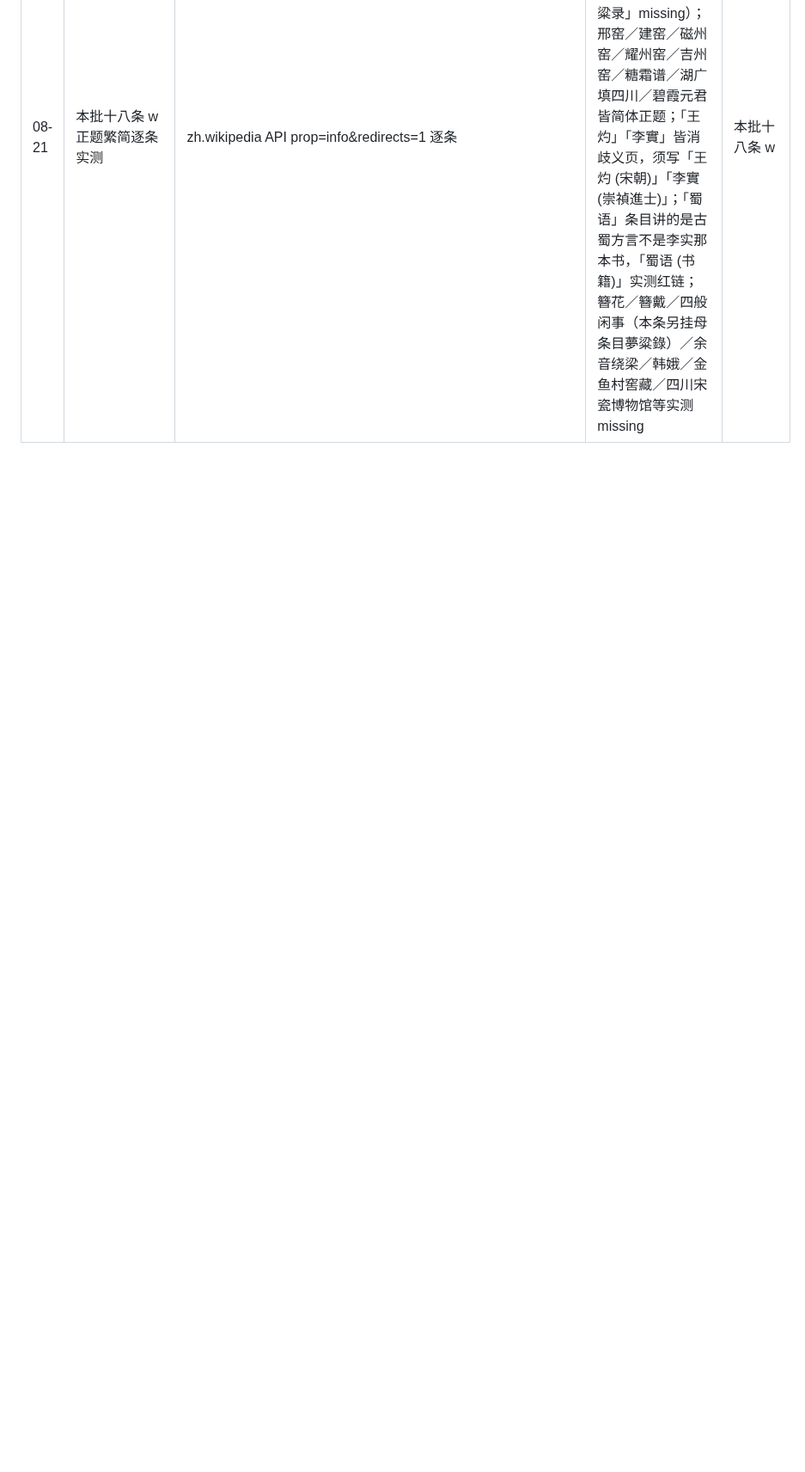
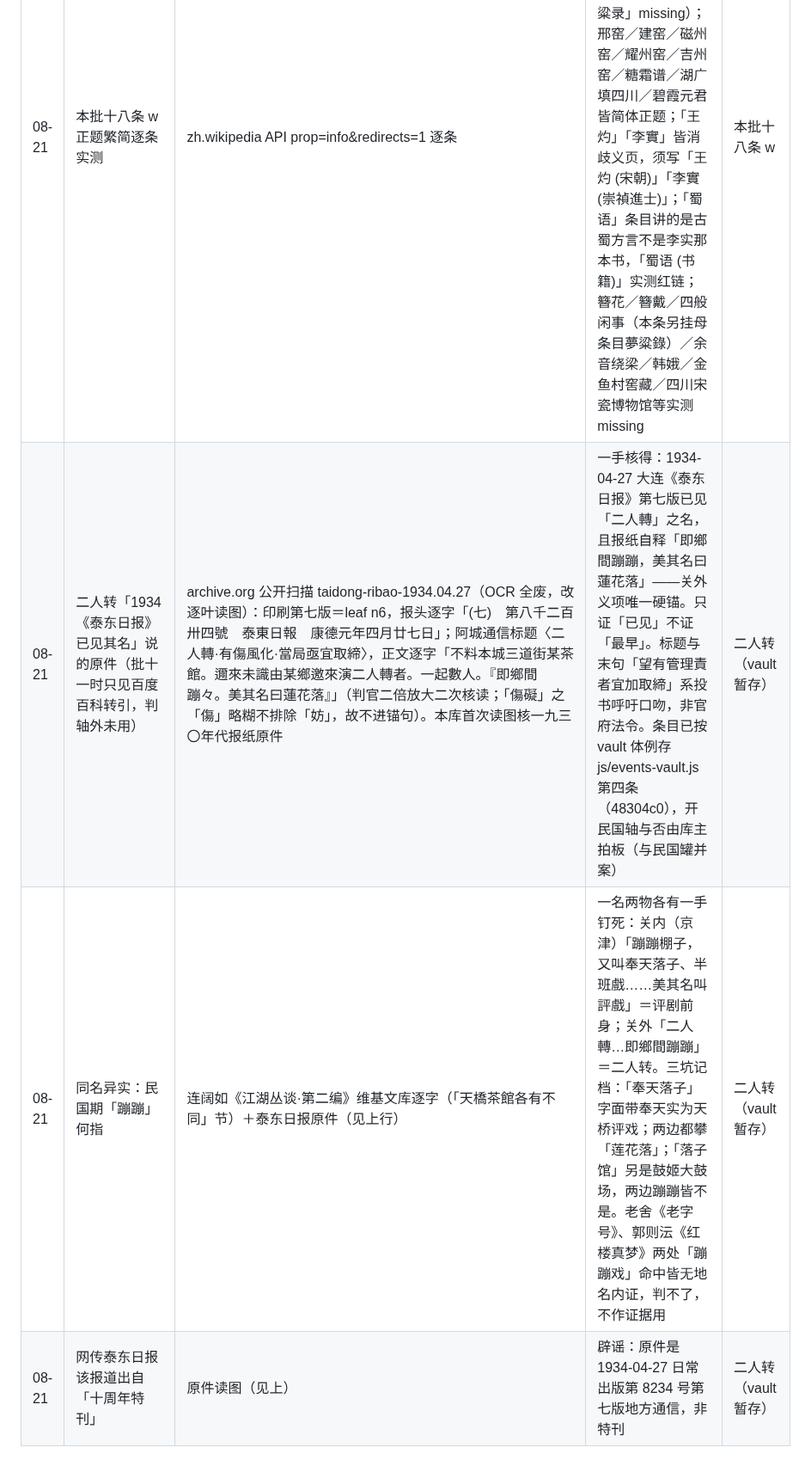
Before and after one commit to No-Macaroon1670/ImperialLongevity, a Markdown page: docs/kaozheng-ledger.md, the part around the change. Shown at 86% size. Rendered like a GitHub page; blank space fills up the shorter version.

Commit message:
台账：二人转复议三行——泰东日报1934-04-27原件逐叶读图核验（本库首次核三〇年代报纸原件）、蹦蹦同名异实两端钉死、十周年特刊说辟谣
Co-Authored-By: Claude Fable 5 <noreply@anthropic.com>

```diff
--- a/docs/kaozheng-ledger.md
+++ b/docs/kaozheng-ledger.md
@@ -319,3 +319,6 @@
 | 08-21 | 六窑与广德寺的国保档案行 | 中文维基《第三／四／五批全国重点文物保护单位》名单页 wikitext（邢窑遗址 4-0046-1-046 隋－五代；磁州窑遗址 4-0044-1-044 北齐、隋、宋、元；黄堡镇耀州窑遗址 3-0226-1-046 唐至元；什邡堂邛窑遗址 3-0223-1-043 隋至宋；建窑遗址 5-0053-1-053 唐至宋；吉州窑遗址 5-0057-1-057 宋、元）＋文旅部官网《国务院关于核定并公布第六批全国重点文物保护单位的通知》（广德寺 703 号，Ⅲ－406，宋至清，四川省遂宁市） | 讹字纠正＋记档：耀州窑官方著录名作「黄堡镇耀州窑遗址」、邛窑作「什邡堂邛窑遗址」（非侦察卷的「十方堂」），均与俗名不同；六窑 y/y2 皆由官定时代换算，非始烧终烧确年。名单除广德寺一条叩到 gov 侧官网外，其余据维基名单页转录，未叩国务院公报原件 | 六窑＋广德寺 |
 | 08-21 | 广德寺「九帝十一次敕封」与「正德八年（1513）」两个招牌数字 | 中新网转四川日报2015-07-13（标题只作「历代帝王11次敕封」，无「九帝」二字）＋百度百科九龙碑「唐宋九个皇帝敕封」＋中文维基／搜狐2021／释圣文化网／新浪2018（一律只作「正德年间」或1506—1521）；《遂宁县志》《遂宁府志》维基文库无收；遂宁市与四川省文物局官网全部连接失败 | 未能核实（记录性）＋辟谣：「九帝十一次」六字在任何单一来源里都查不到原样，系两个独立说法被后人拼合；「正德八年／1513」无一处来源写出，本条不取此年 | 广德寺（新入库） |
 | 08-21 | 本批十八条 w 正题繁简逐条实测 | zh.wikipedia API prop=info&redirects=1 逐条 | 假低分预防（批八判例再复用）：邛窑简体连重定向都没有，繁体「邛窯」才转到正题「什邡堂邛窑遗址」；夢粱錄是繁体正题（简体「梦粱录」missing）；邢窑／建窑／磁州窑／耀州窑／吉州窑／糖霜谱／湖广填四川／碧霞元君皆简体正题；「王灼」「李實」皆消歧义页，须写「王灼 (宋朝)」「李實 (崇禎進士)」；「蜀语」条目讲的是古蜀方言不是李实那本书，「蜀语 (书籍)」实测红链；簪花／簪戴／四般闲事（本条另挂母条目夢粱錄）／余音绕梁／韩娥／金鱼村窖藏／四川宋瓷博物馆等实测 missing | 本批十八条 w |
+| 08-21 | 二人转「1934《泰东日报》已见其名」说的原件（批十一时只见百度百科转引，判轴外未用） | archive.org 公开扫描 taidong-ribao-1934.04.27（OCR 全废，改逐叶读图）：印刷第七版＝leaf n6，报头逐字「(七)　第八千二百卅四號　泰東日報　康德元年四月廿七日」；阿城通信标题〈二人轉·有傷風化·當局亟宜取締〉，正文逐字「不料本城三道街某茶館。邇來未識由某鄉邀來演二人轉者。一起數人。『即鄉間蹦々。美其名曰蓮花落』」（判官二倍放大二次核读；「傷礙」之「傷」略糊不排除「妨」，故不进锚句）。本库首次读图核一九三〇年代报纸原件 | 一手核得：1934-04-27 大连《泰东日报》第七版已见「二人轉」之名，且报纸自释「即鄉間蹦蹦，美其名曰蓮花落」——关外义项唯一硬锚。只证「已见」不证「最早」。标题与末句「望有管理責者宜加取締」系投书呼吁口吻，非官府法令。条目已按 vault 体例存 js/events-vault.js 第四条（48304c0），开民国轴与否由库主拍板（与民国罐并案） | 二人转（vault 暂存） |
+| 08-21 | 同名异实：民国期「蹦蹦」何指 | 连阔如《江湖丛谈·第二编》维基文库逐字（「天橋茶館各有不同」节）＋泰东日报原件（见上行） | 一名两物各有一手钉死：关内（京津）「蹦蹦棚子，又叫奉天落子、半班戲……美其名叫評戲」＝评剧前身；关外「二人轉…即鄉間蹦蹦」＝二人转。三坑记档：「奉天落子」字面带奉天实为天桥评戏；两边都攀「莲花落」；「落子馆」另是鼓姬大鼓场，两边蹦蹦皆不是。老舍《老字号》、郭则沄《红楼真梦》两处「蹦蹦戏」命中皆无地名内证，判不了，不作证据用 | 二人转（vault 暂存） |
+| 08-21 | 网传泰东日报该报道出自「十周年特刊」 | 原件读图（见上） | 辟谣：原件是 1934-04-27 日常出版第 8234 号第七版地方通信，非特刊 | 二人转（vault 暂存） |
```
